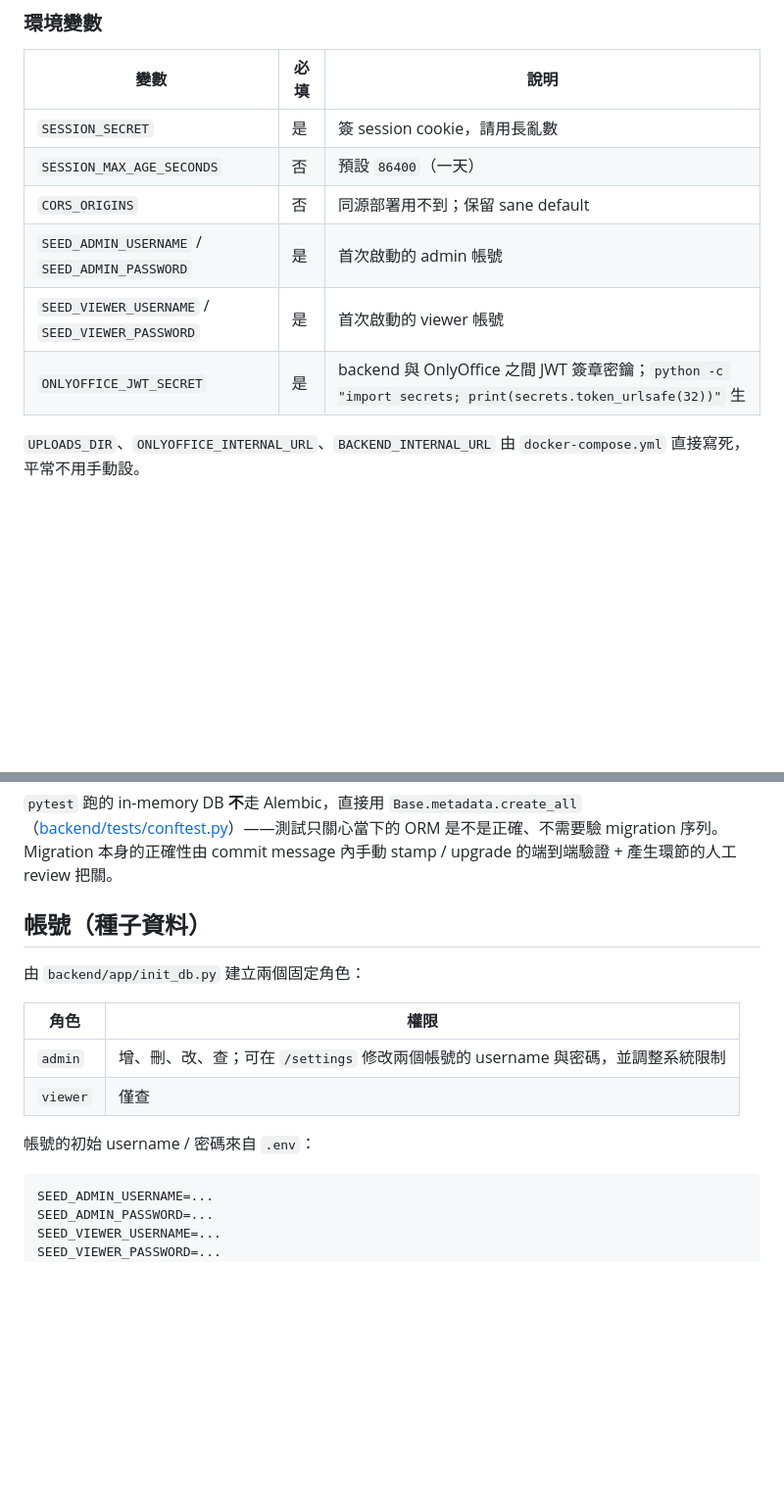
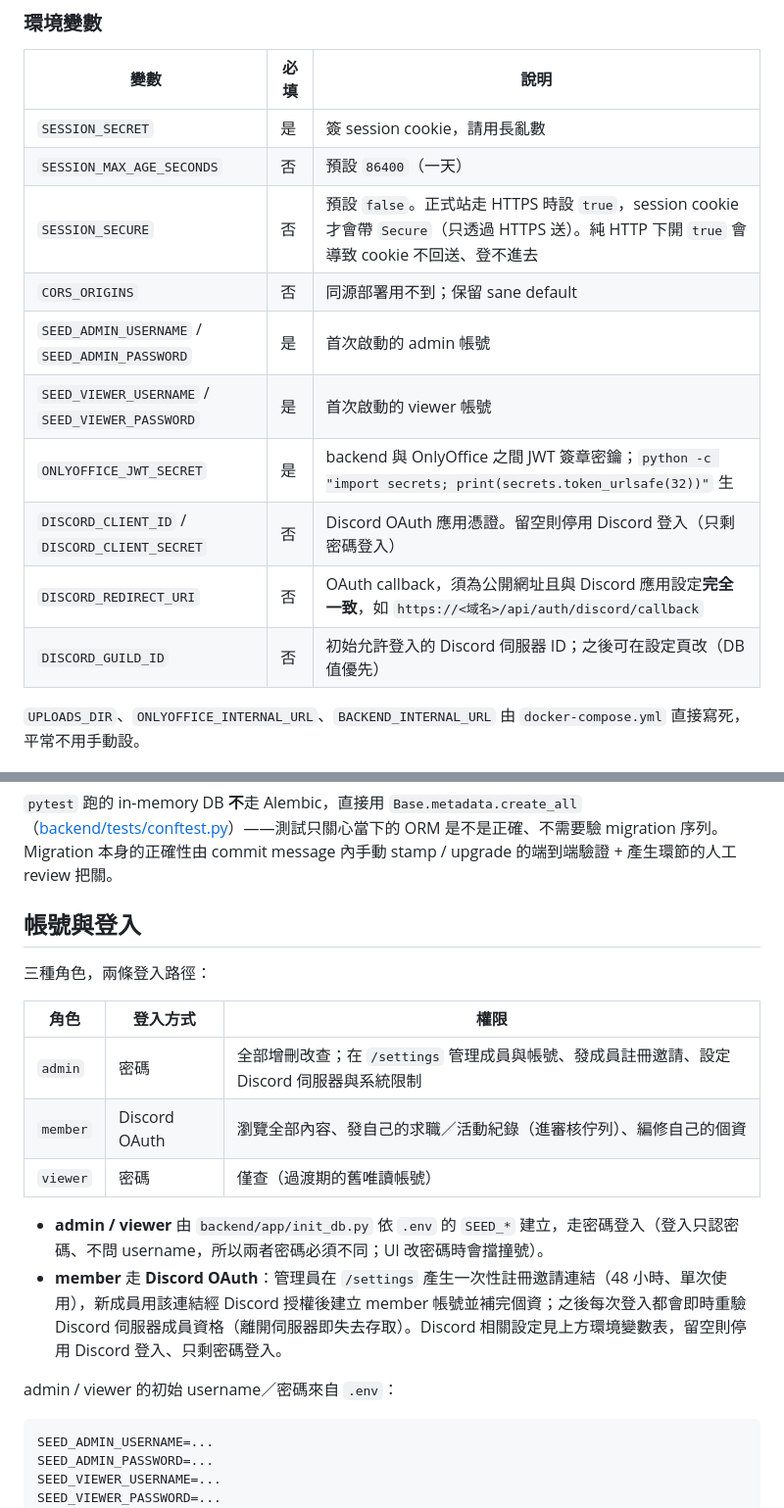
Before and after one commit to Harrykuo1/pyweb, a Markdown page: README.md, 2 parts joined by grey strips. Shown at 98% size. Rendered like a GitHub page; blank space fills up the shorter version.

Commit message:
docs(readme): document the Discord OAuth auth model and its env vars
The accounts section still described a two-role admin+viewer password world; it now covers all three roles (admin/viewer by password, member by Discord OAuth) and the invite-based member registration + guild re-check. The env table gains SESSION_SECURE and the DISCORD_CLIENT_ID/SECRET/REDIRECT_URI/GUILD_ID rows.

Co-Authored-By: Claude Opus 4.8 <noreply@anthropic.com>

````diff
--- a/README.md
+++ b/README.md
@@ -109,10 +109,14 @@ SQLite 檔以 bind mount 落在 [data/pyweb.db](data/)，附件落在 `data/uplo
 |---|---|---|
 | `SESSION_SECRET` | 是 | 簽 session cookie，請用長亂數 |
 | `SESSION_MAX_AGE_SECONDS` | 否 | 預設 `86400`（一天） |
+| `SESSION_SECURE` | 否 | 預設 `false`。正式站走 HTTPS 時設 `true`，session cookie 才會帶 `Secure`（只透過 HTTPS 送）。純 HTTP 下開 `true` 會導致 cookie 不回送、登不進去 |
 | `CORS_ORIGINS` | 否 | 同源部署用不到；保留 sane default |
 | `SEED_ADMIN_USERNAME` / `SEED_ADMIN_PASSWORD` | 是 | 首次啟動的 admin 帳號 |
 | `SEED_VIEWER_USERNAME` / `SEED_VIEWER_PASSWORD` | 是 | 首次啟動的 viewer 帳號 |
 | `ONLYOFFICE_JWT_SECRET` | 是 | backend 與 OnlyOffice 之間 JWT 簽章密鑰；`python -c "import secrets; print(secrets.token_urlsafe(32))"` 生 |
+| `DISCORD_CLIENT_ID` / `DISCORD_CLIENT_SECRET` | 否 | Discord OAuth 應用憑證。留空則停用 Discord 登入（只剩密碼登入） |
+| `DISCORD_REDIRECT_URI` | 否 | OAuth callback，須為公開網址且與 Discord 應用設定**完全一致**，如 `https://<域名>/api/auth/discord/callback` |
+| `DISCORD_GUILD_ID` | 否 | 初始允許登入的 Discord 伺服器 ID；之後可在設定頁改（DB 值優先） |
 
 `UPLOADS_DIR`、`ONLYOFFICE_INTERNAL_URL`、`BACKEND_INTERNAL_URL` 由 `docker-compose.yml` 直接寫死，平常不用手動設。
 
@@ -166,16 +170,20 @@ print('alembic_version:', con.cursor().execute('SELECT version_num FROM alembic_
 
 `pytest` 跑的 in-memory DB **不**走 Alembic，直接用 `Base.metadata.create_all`（[backend/tests/conftest.py](backend/tests/conftest.py)）——測試只關心當下的 ORM 是不是正確、不需要驗 migration 序列。Migration 本身的正確性由 commit message 內手動 stamp / upgrade 的端到端驗證 + 產生環節的人工 review 把關。
 
-## 帳號（種子資料）
+## 帳號與登入
 
-由 `backend/app/init_db.py` 建立兩個固定角色：
+三種角色，兩條登入路徑：
 
-| 角色 | 權限 |
-|---|---|
-| `admin` | 增、刪、改、查；可在 `/settings` 修改兩個帳號的 username 與密碼，並調整系統限制 |
-| `viewer` | 僅查 |
+| 角色 | 登入方式 | 權限 |
+|---|---|---|
+| `admin` | 密碼 | 全部增刪改查；在 `/settings` 管理成員與帳號、發成員註冊邀請、設定 Discord 伺服器與系統限制 |
+| `member` | Discord OAuth | 瀏覽全部內容、發自己的求職／活動紀錄（進審核佇列）、編修自己的個資 |
+| `viewer` | 密碼 | 僅查（過渡期的舊唯讀帳號） |
 
-帳號的初始 username / 密碼來自 `.env`：
+- **admin / viewer** 由 `backend/app/init_db.py` 依 `.env` 的 `SEED_*` 建立，走密碼登入（登入只認密碼、不問 username，所以兩者密碼必須不同；UI 改密碼時會擋撞號）。
+- **member** 走 **Discord OAuth**：管理員在 `/settings` 產生一次性註冊邀請連結（48 小時、單次使用），新成員用該連結經 Discord 授權後建立 member 帳號並補完個資；之後每次登入都會即時重驗 Discord 伺服器成員資格（離開伺服器即失去存取）。Discord 相關設定見上方環境變數表，留空則停用 Discord 登入、只剩密碼登入。
+
+admin / viewer 的初始 username／密碼來自 `.env`：
 
 ```
 SEED_ADMIN_USERNAME=...
````
